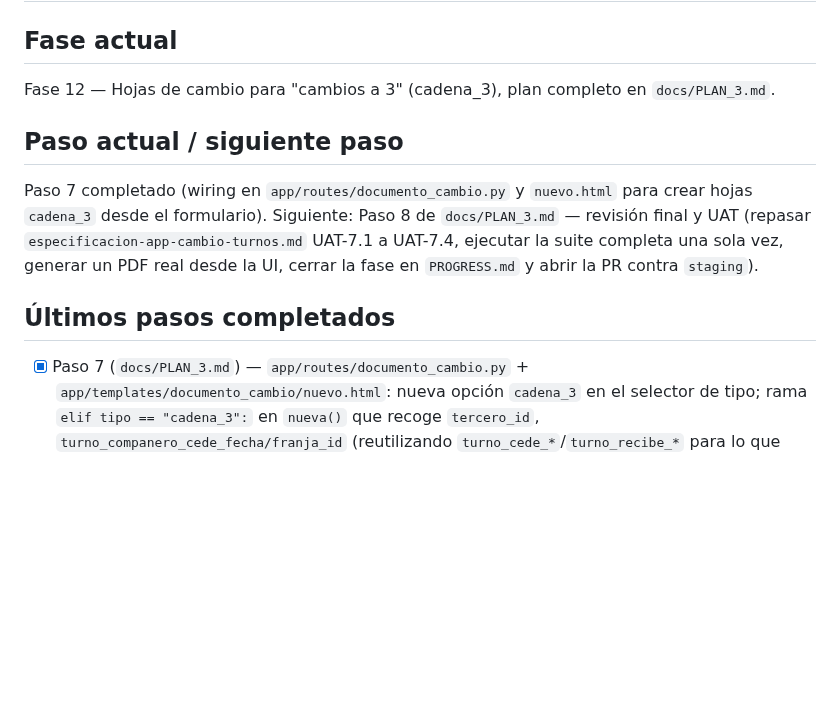
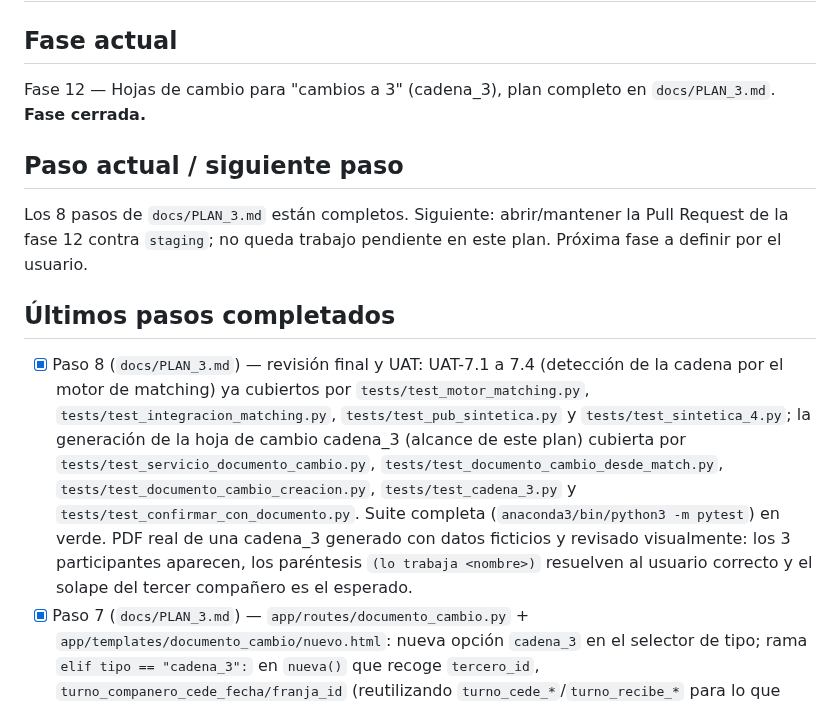
Before and after one commit to guillen1989/turnero, a Markdown page: PROGRESS.md, the part around the change. GitHub-like rendering; blank space fills up the shorter version.

```diff
--- a/PROGRESS.md
+++ b/PROGRESS.md
@@ -2,17 +2,27 @@
 
 ## Fase actual
 Fase 12 — Hojas de cambio para "cambios a 3" (cadena_3), plan completo en
-`docs/PLAN_3.md`.
+`docs/PLAN_3.md`. **Fase cerrada.**
 
 ## Paso actual / siguiente paso
-Paso 7 completado (wiring en `app/routes/documento_cambio.py` y
-`nuevo.html` para crear hojas `cadena_3` desde el formulario).
-Siguiente: Paso 8 de `docs/PLAN_3.md` — revisión final y UAT (repasar
-`especificacion-app-cambio-turnos.md` UAT-7.1 a UAT-7.4, ejecutar la suite
-completa una sola vez, generar un PDF real desde la UI, cerrar la fase en
-`PROGRESS.md` y abrir la PR contra `staging`).
+Los 8 pasos de `docs/PLAN_3.md` están completos. Siguiente: abrir/mantener
+la Pull Request de la fase 12 contra `staging`; no queda trabajo pendiente
+en este plan. Próxima fase a definir por el usuario.
 
 ## Últimos pasos completados
+- [x] Paso 8 (`docs/PLAN_3.md`) — revisión final y UAT: UAT-7.1 a 7.4
+  (detección de la cadena por el motor de matching) ya cubiertos por
+  `tests/test_motor_matching.py`, `tests/test_integracion_matching.py`,
+  `tests/test_pub_sintetica.py` y `tests/test_sintetica_4.py`; la
+  generación de la hoja de cambio cadena_3 (alcance de este plan) cubierta
+  por `tests/test_servicio_documento_cambio.py`,
+  `tests/test_documento_cambio_desde_match.py`,
+  `tests/test_documento_cambio_creacion.py`, `tests/test_cadena_3.py` y
+  `tests/test_confirmar_con_documento.py`. Suite completa
+  (`anaconda3/bin/python3 -m pytest`) en verde. PDF real de una cadena_3
+  generado con datos ficticios y revisado visualmente: los 3 participantes
+  aparecen, los paréntesis `(lo trabaja <nombre>)` resuelven al usuario
+  correcto y el solape del tercer compañero es el esperado.
 - [x] Paso 7 (`docs/PLAN_3.md`) — `app/routes/documento_cambio.py` +
   `app/templates/documento_cambio/nuevo.html`: nueva opción `cadena_3` en
   el selector de tipo; rama `elif tipo == "cadena_3":` en `nueva()` que
```
Also changed, not shown: docs/PLAN_3.md (+44 -31 lines).
